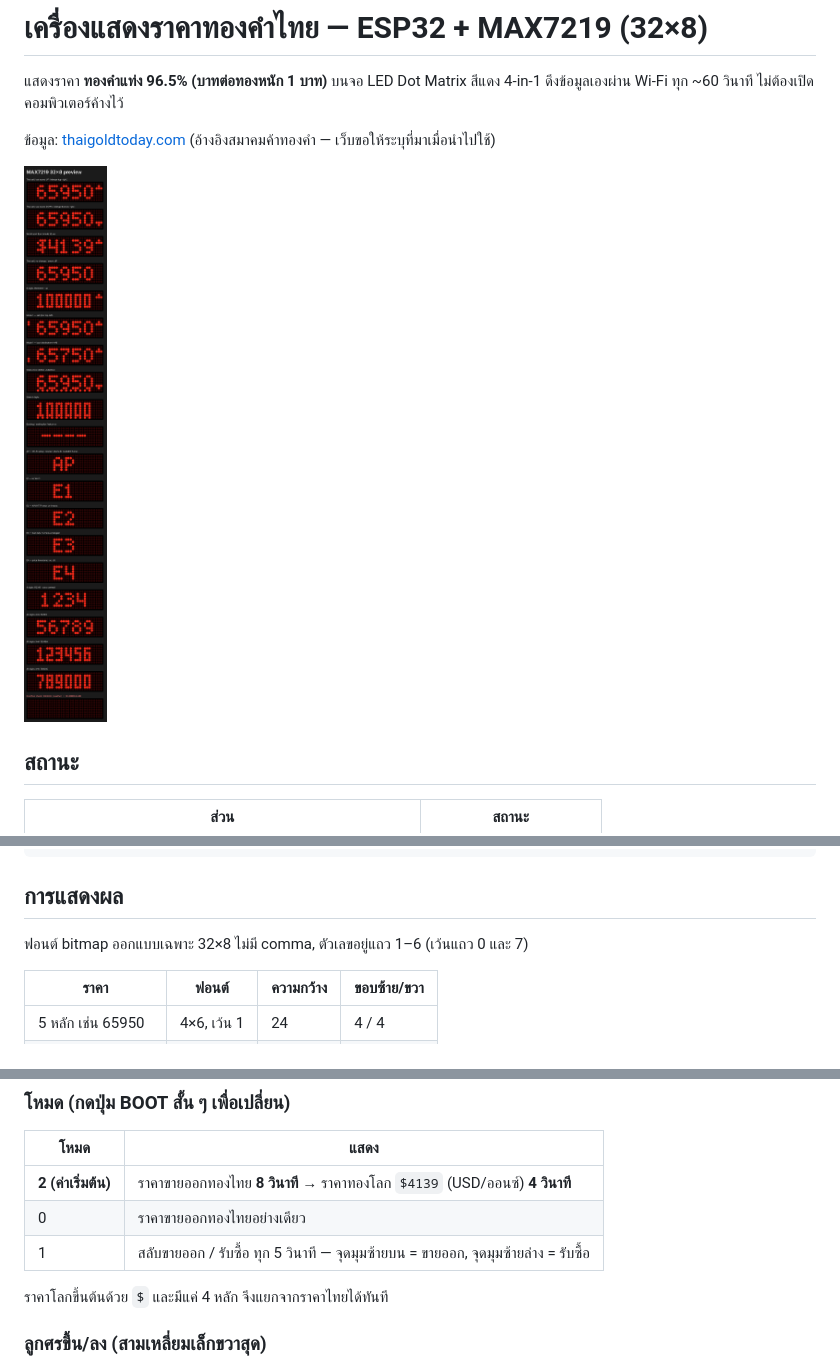
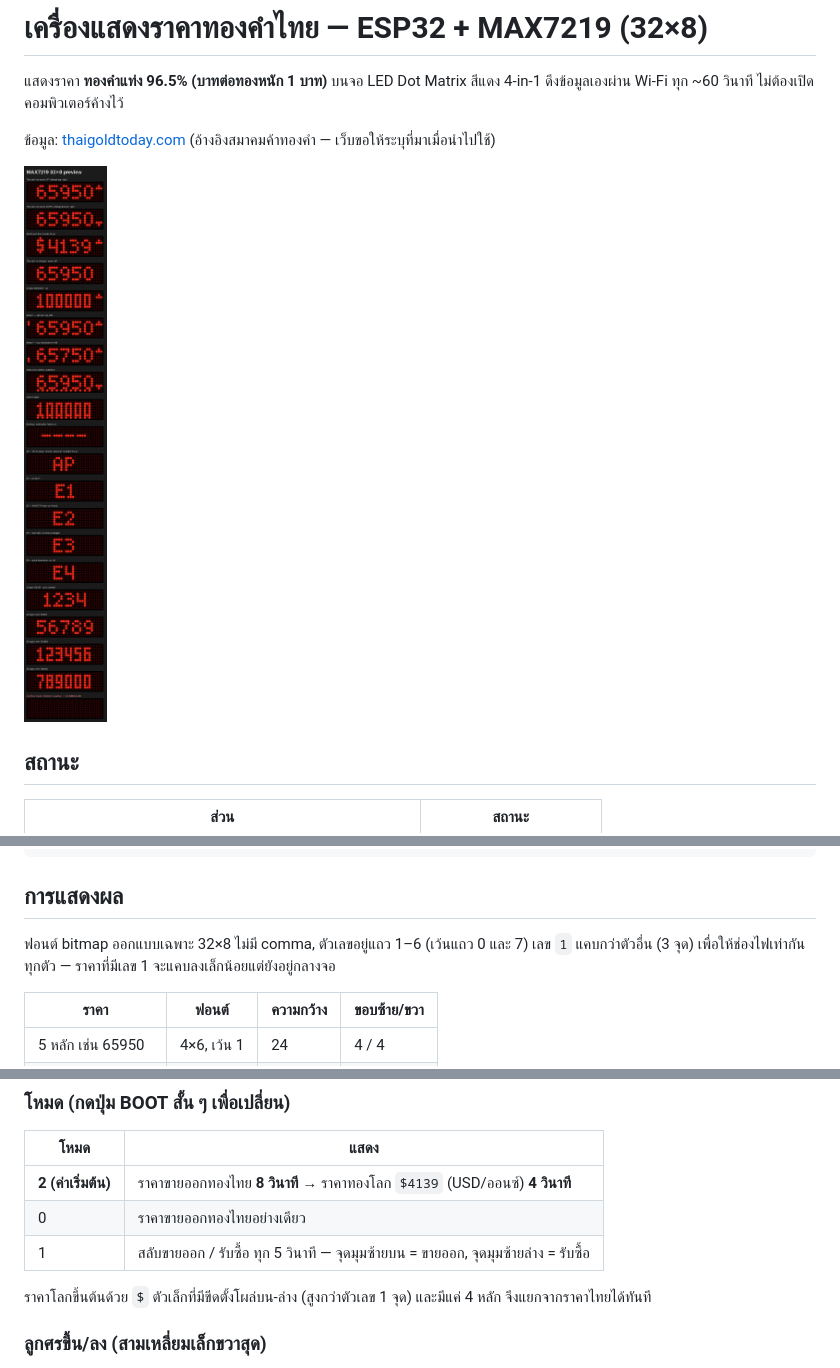
Before and after one commit to suplim2021/gold-led-display, a Markdown page: README.md, 3 parts joined by grey strips. Rendered like a GitHub page; pictures changed too: docs/preview.png.

```diff
--- a/README.md
+++ b/README.md
@@ -111,6 +111,7 @@ curl -s https://www.thaigoldtoday.com/api/gold-price -o /tmp/g.json && tools/pre
 ## การแสดงผล
 
 ฟอนต์ bitmap ออกแบบเฉพาะ 32×8 ไม่มี comma, ตัวเลขอยู่แถว 1–6 (เว้นแถว 0 และ 7)
+เลข `1` แคบกว่าตัวอื่น (3 จุด) เพื่อให้ช่องไฟเท่ากันทุกตัว — ราคาที่มีเลข 1 จะแคบลงเล็กน้อยแต่ยังอยู่กลางจอ
 
 | ราคา | ฟอนต์ | ความกว้าง | ขอบซ้าย/ขวา |
 |---|---|---|---|
@@ -127,7 +128,7 @@ curl -s https://www.thaigoldtoday.com/api/gold-price -o /tmp/g.json && tools/pre
 | 0 | ราคาขายออกทองไทยอย่างเดียว |
 | 1 | สลับขายออก / รับซื้อ ทุก 5 วินาที — จุดมุมซ้ายบน = ขายออก, จุดมุมซ้ายล่าง = รับซื้อ |
 
-ราคาโลกขึ้นต้นด้วย `$` และมีแค่ 4 หลัก จึงแยกจากราคาไทยได้ทันที
+ราคาโลกขึ้นต้นด้วย `$` ตัวเล็กที่มีขีดตั้งโผล่บน-ล่าง (สูงกว่าตัวเลข 1 จุด) และมีแค่ 4 หลัก จึงแยกจากราคาไทยได้ทันที
 
 ### ลูกศรขึ้น/ลง (สามเหลี่ยมเล็กขวาสุด)
 
```
Also changed, not shown: docs/font-compare.png (added), 6 other files.
